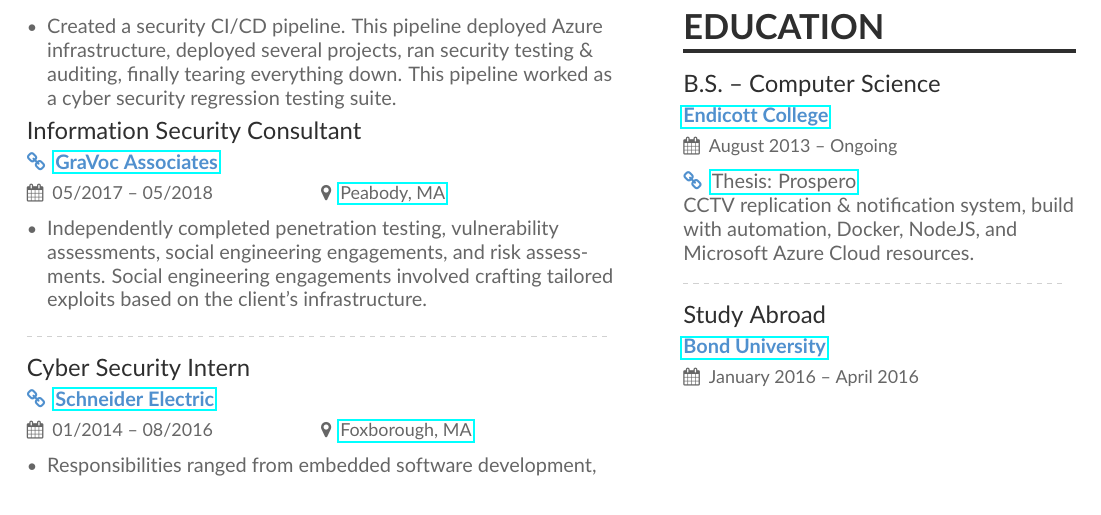
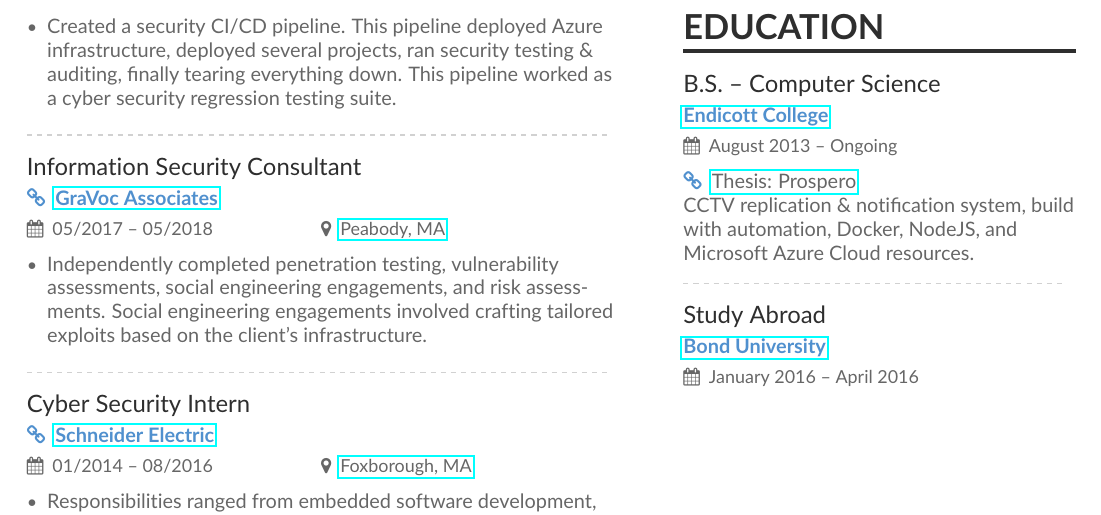
Before and after one commit to zchryr/resume, a LaTeX document (main.tex): part of page 2 of 2, cut so that both start at the same text. Compiled offline with pdfLaTeX.

Commit message:
Necessary divider.

```diff
--- a/main.tex
+++ b/main.tex
@@ -90,6 +90,8 @@
 \item Worked directly with the development teams to help with\\ DevOps work, and integrating security into the development\\ process.
 \item Created a security CI/CD pipeline. This pipeline deployed Azure infrastructure, deployed several projects, ran security testing \& auditing, finally tearing everything down. This pipeline worked as a cyber security regression testing suite.
 \end{itemize}
+
+\divider
 
 \cvevent{Information Security Consultant}{\homepage{\href{https://www.gravoc.com/information-security-services/it-assurance-services/}{GraVoc Associates}}}{05/2017 -- 05/2018}{\href{https://goo.gl/maps/nKNDAKGQhKnpaLcKA}{Peabody, MA}}
 \begin{itemize}
```
